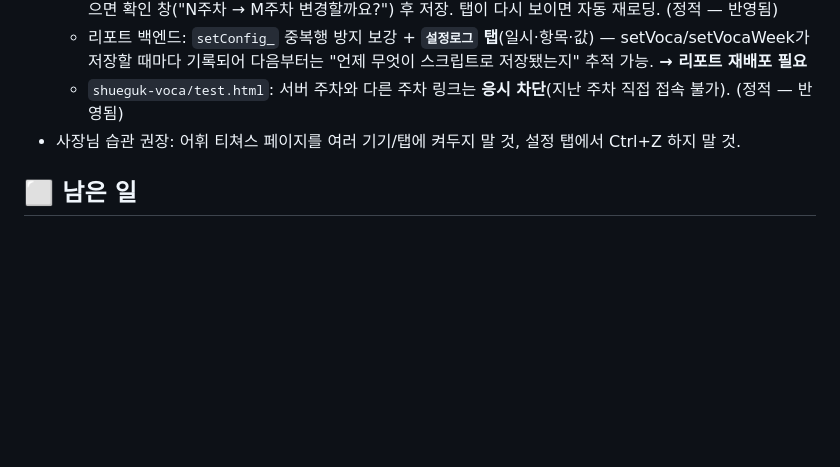
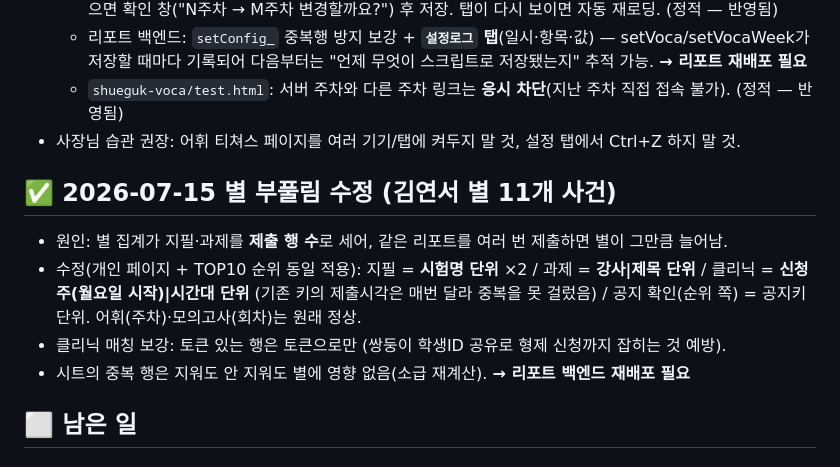
Before and after one commit to coke4497-sys/shueguk-hub, a Markdown page: 작업계획-공지시스템.md, the part around the change. Drawn GitHub-style; blank space fills up the shorter version.

Commit message:
메모: 별 부풀림 수정(단위 기준 중복 제거) 기록 (#49)
Claude-Session: https://claude.ai/code/session_01D6Ls1Mc1PemBF1wJ6vmPKZ

Co-authored-by: Claude <noreply@anthropic.com>

```diff
--- a/작업계획-공지시스템.md
+++ b/작업계획-공지시스템.md
@@ -177,6 +177,14 @@
   - `shueguk-voca/test.html`: 서버 주차와 다른 주차 링크는 **응시 차단**(지난 주차 직접 접속 불가). (정적 — 반영됨)
 - 사장님 습관 권장: 어휘 티쳐스 페이지를 여러 기기/탭에 켜두지 말 것, 설정 탭에서 Ctrl+Z 하지 말 것.
 
+## ✅ 2026-07-15 별 부풀림 수정 (김연서 별 11개 사건)
+- 원인: 별 집계가 지필·과제를 **제출 행 수**로 세어, 같은 리포트를 여러 번 제출하면 별이 그만큼 늘어남.
+- 수정(개인 페이지 + TOP10 순위 동일 적용): 지필 = **시험명 단위** ×2 / 과제 = **강사|제목 단위** /
+  클리닉 = **신청 주(월요일 시작)|시간대 단위** (기존 키의 제출시각은 매번 달라 중복을 못 걸렀음) /
+  공지 확인(순위 쪽) = 공지키 단위. 어휘(주차)·모의고사(회차)는 원래 정상.
+- 클리닉 매칭 보강: 토큰 있는 행은 토큰으로만 (쌍둥이 학생ID 공유로 형제 신청까지 잡히는 것 예방).
+- 시트의 중복 행은 지워도 안 지워도 별에 영향 없음(소급 재계산). **→ 리포트 백엔드 재배포 필요**
+
 ## ⬜ 남은 일
 
 ### (선택) 주말 모의고사 배정·관리 — H WORK/클리닉 템플릿 복제
```
